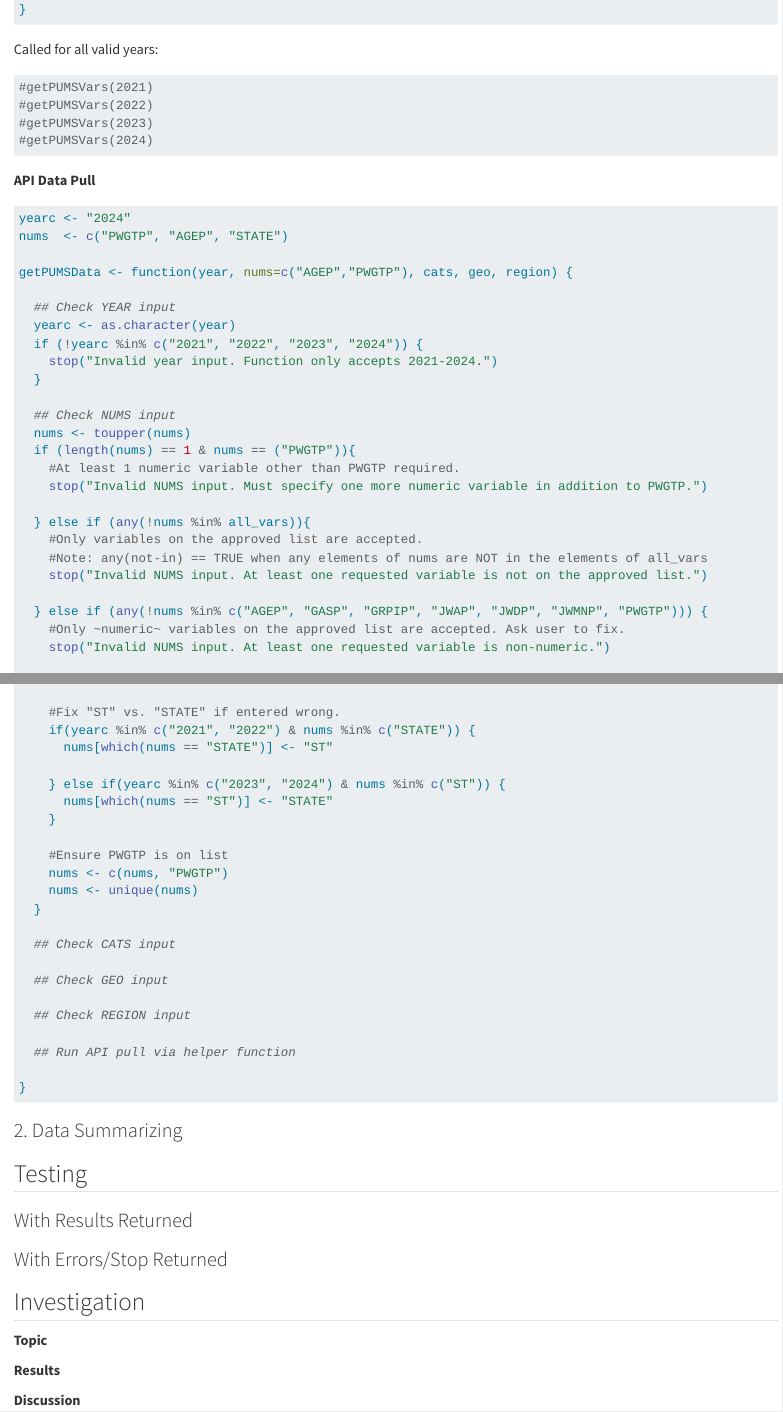
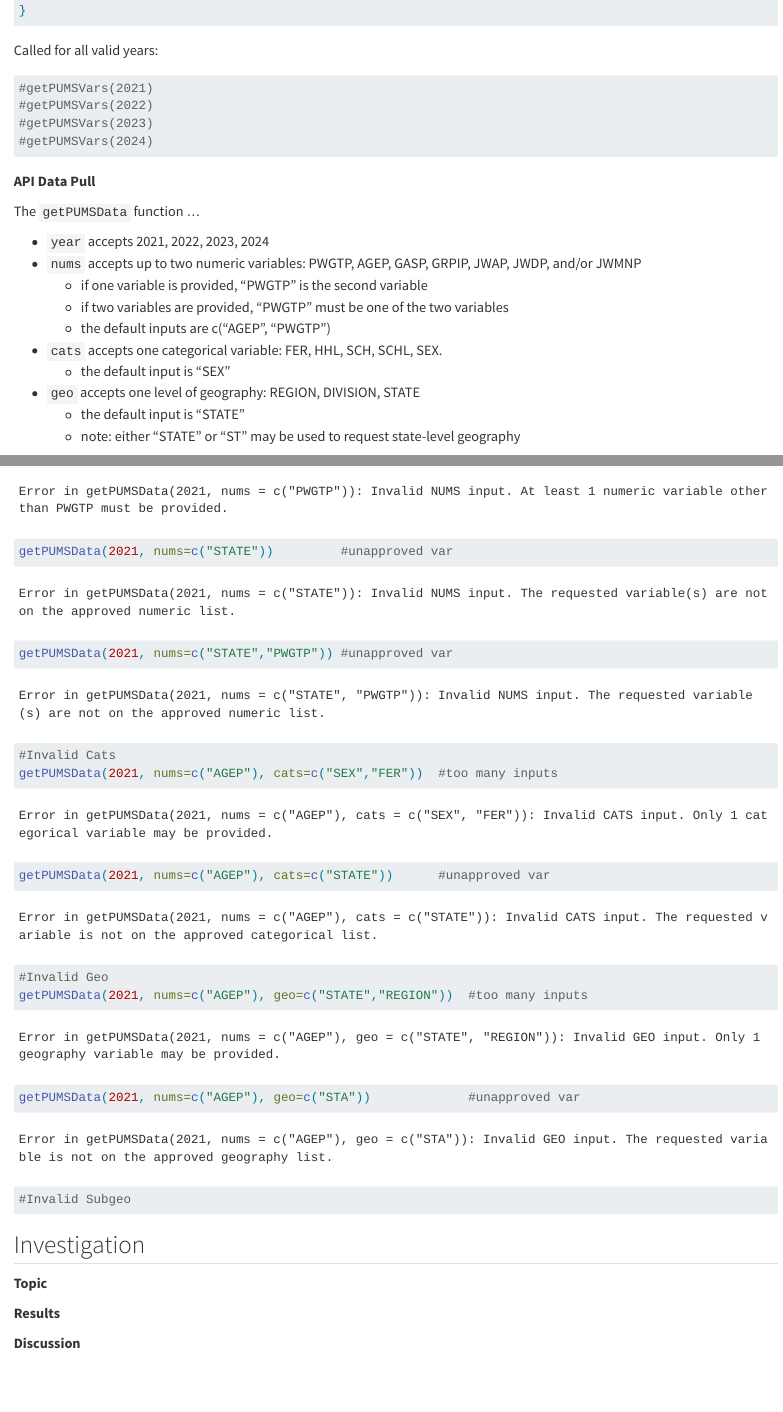
Before and after one commit to kayla-nowak/ST558_Project1, a Quarto document (ST558_Project1_Nowak.qmd): the page in a window 1100 px wide, from 1470 px down before the commit and from 1520 px down after it, so that both start at the same text, and a second part further down, joined at a grey line. Rendered offline with R 4.5, knitr and Pandoc in place of Quarto, with nearby package versions.

Commit message:
Updates to getPUMSData() logic

````diff
--- a/ST558_Project1_Nowak.qmd
+++ b/ST558_Project1_Nowak.qmd
@@ -93,30 +92,32 @@
 
 **API Data Pull**
 
+The `getPUMSData` function ...
+
+-   `year` accepts 2021, 2022, 2023, 2024
+-   `nums` accepts up to two numeric variables: PWGTP, AGEP, GASP, GRPIP, JWAP, JWDP, and/or JWMNP
+    -   if one variable is provided, "PWGTP" is the second variable
+    -   if two variables are provided, "PWGTP" must be one of the two variables
+    -   the default inputs are c("AGEP", "PWGTP")
+-   `cats` accepts one categorical variable: FER, HHL, SCH, SCHL, SEX.
+    -   the default input is "SEX"
+- `geo` accepts one level of geography: REGION, DIVISION, STATE
+    - the default input is "STATE"
+    - note: either "STATE" or "ST" may be used to request state-level geography
 
 ```{r}
-yearc <- "2024"
-nums  <- c("PWGTP", "AGEP", "STATE")
-
-getPUMSData <- function(year, nums=c("AGEP","PWGTP"), cats, geo, region) {
+getPUMSData <- function(year, nums=c("AGEP","PWGTP"), cats=c("SEX"), geo=c("STATE"), subgeo, ...) {
 
   ## Check YEAR input
   yearc <- as.character(year)
+
   if (!yearc %in% c("2021", "2022", "2023", "2024")) {
     stop("Invalid year input. Function only accepts 2021-2024.")
   }
 
   ## Check NUMS input
   nums <- toupper(nums)
-  if (length(nums) == 1 & nums == ("PWGTP")){
-    #At least 1 numeric variable other than PWGTP required.
-    stop("Invalid NUMS input. Must specify one more numeric variable in addition to PWGTP.")
-
-  } else if (any(!nums %in% all_vars)){
-    #Only variables on the approved list are accepted.
-    #Note: any(not-in) == TRUE when any elements of nums are NOT in the elements of all_vars
-    stop("Invalid NUMS input. At least one requested variable is not on the approved list.")
+  if (length(nums) > 2 | (length(nums)==2 & !any(nums == "PWGTP")) ){
+    stop("Invalid NUMS input. Only 1 numeric variable in addition to PWGTP may be requested.")
 
   } else if (any(!nums %in% c("AGEP", "GASP", "GRPIP", "JWAP", "JWDP", "JWMNP", "PWGTP"))) {
-    #Only ~numeric~ variables on the approved list are accepted. Ask user to fix.
-    stop("Invalid NUMS input. At least one requested variable is non-numeric.")
@@ -123,9 +149,3 @@
 
   } else {
 
-    #Fix "ST" vs. "STATE" if entered wrong.
-    if(yearc %in% c("2021", "2022") & nums %in% c("STATE")) {
-      nums[which(nums == "STATE")] <- "ST"
-
-    } else if(yearc %in% c("2023", "2024") & nums %in% c("ST")) {
-      nums[which(nums == "ST")] <- "STATE"
@@ -134,11 +158,4 @@
-    #Ensure PWGTP is on list
-    nums <- c(nums, "PWGTP")
-    nums <- unique(nums)
   }
-
-  ## Check CATS input
-
-  ## Check GEO input
 
   ## Check REGION input
 
@@ -148,11 +165,9 @@
 
 ```
 
-
 ### 2. Data Summarizing
 
 ## Testing
 
-### With Results Returned
+### getPUMSVars()
 
-### With Errors/Stop Returned
@@ -159,3 +199,20 @@
+getPUMSData(2021, nums=c("STATE"))         #unapproved var
+getPUMSData(2021, nums=c("STATE","PWGTP")) #unapproved var
+
+#Invalid Cats
+getPUMSData(2021, nums=c("AGEP"), cats=c("SEX","FER"))  #too many inputs
+getPUMSData(2021, nums=c("AGEP"), cats=c("STATE"))      #unapproved var
+
+#Invalid Geo
+getPUMSData(2021, nums=c("AGEP"), geo=c("STATE","REGION"))  #too many inputs
+getPUMSData(2021, nums=c("AGEP"), geo=c("STA"))             #unapproved var
+
+#Invalid Subgeo
+
+
+```
+
+
 
 ## Investigation
 
````
Also changed, not shown: docs/search.json, ST558_Project1_Nowak.qmd (59 more changed lines), 1 other file.
